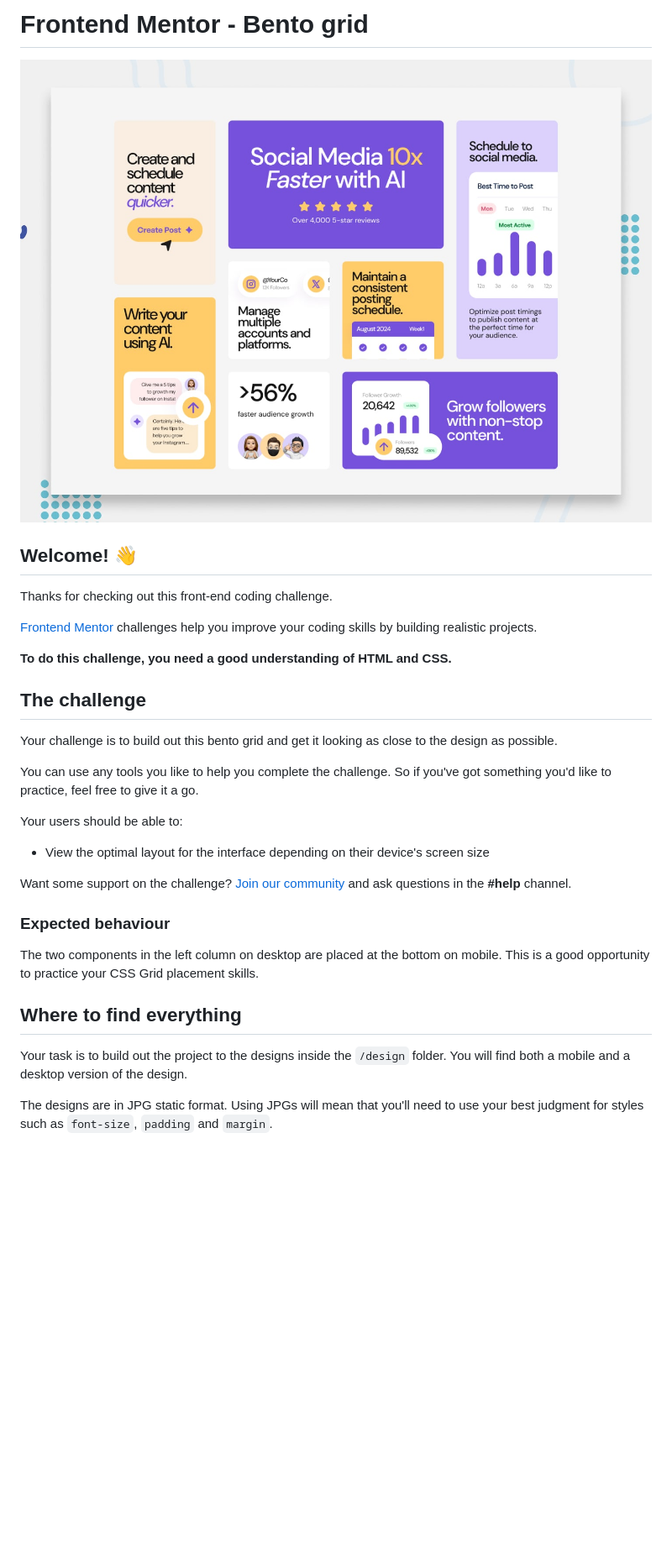
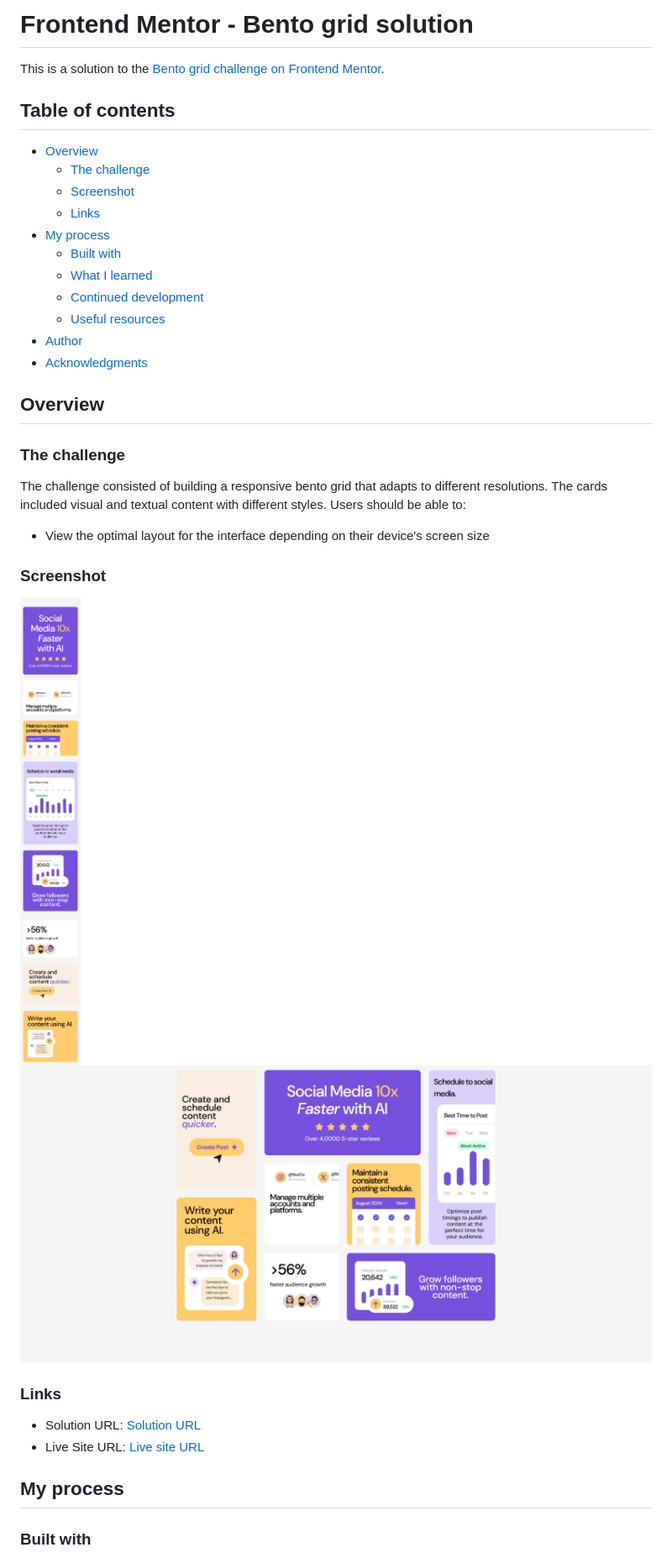
Before and after one commit to Devnielote/bento-grid, a Markdown page: README.md, the part around the change printed below. Shown: that part at 84% size. Rendered like a GitHub page; pictures changed too: assets/images/bento-grid-desktop.png (added), assets/images/bento-grid-mobile.png (added); blank space fills up the shorter version.

Commit message:
Add readme file + add images for the readme

```diff
--- a/README.md
+++ b/README.md
@@ -1,34 +1,39 @@
-# Frontend Mentor - Bento grid
+# Frontend Mentor - Bento grid solution
 
-![Design preview for the Bento grid coding challenge](./preview.jpg)
+This is a solution to the [Bento grid challenge on Frontend Mentor](https://www.frontendmentor.io/challenges/bento-grid-RMydElrlOj).
 
-## Welcome! 👋
+## Table of contents
 
-Thanks for checking out this front-end coding challenge.
+- [Overview](#overview)
+  - [The challenge](#the-challenge)
+  - [Screenshot](#screenshot)
+  - [Links](#links)
+- [My process](#my-process)
+  - [Built with](#built-with)
+  - [What I learned](#what-i-learned)
+  - [Continued development](#continued-development)
+  - [Useful resources](#useful-resources)
+- [Author](#author)
+- [Acknowledgments](#acknowledgments)
 
-[Frontend Mentor](https://www.frontendmentor.io) challenges help you improve your coding skills by building realistic projects.
-
-**To do this challenge, you need a good understanding of HTML and CSS.**
-
-## The challenge
-
-Your challenge is to build out this bento grid and get it looking as close to the design as possible.
-
-You can use any tools you like to help you complete the challenge. So if you've got something you'd like to practice, feel free to give it a go.
-
-Your users should be able to:
+## Overview
+### The challenge
+The challenge consisted of building a responsive bento grid that adapts to different resolutions. The cards included visual and textual content with different styles.
+Users should be able to:
 
 - View the optimal layout for the interface depending on their device's screen size
 
-Want some support on the challenge? [Join our community](https://www.frontendmentor.io/community) and ask questions in the **#help** channel.
+### Screenshot
 
-### Expected behaviour
+![Mobile view](./assets/images/bento-grid-mobile.png)
+![Desktop view](./assets/images/bento-grid-desktop.png)
 
-The two components in the left column on desktop are placed at the bottom on mobile. This is a good opportunity to practice your CSS Grid placement skills.
+### Links
 
-## Where to find everything
+- Solution URL: [Solution URL](https://your-solution-url.com)
+- Live Site URL: [Live site URL](https://devnielote.github.io/bento-grid/)
 
-Your task is to build out the project to the designs inside the `/design` folder. You will find both a mobile and a desktop version of the design.
+## My process
 
-The designs are in JPG static format. Using JPGs will mean that you'll need to use your best judgment for styles such as `font-size`, `padding` and `margin`.
+### Built with
 
```
Also changed, not shown: other parts of README.md (+7 -61 lines), README-template.md (deleted, +0 -110 lines), 2 other files.
